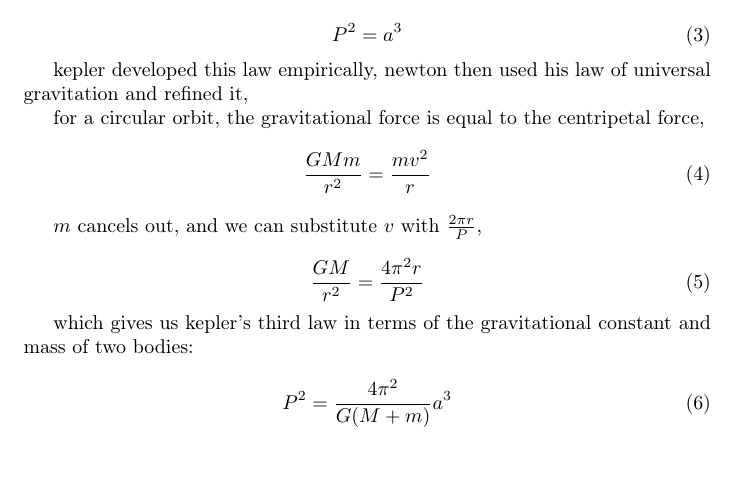
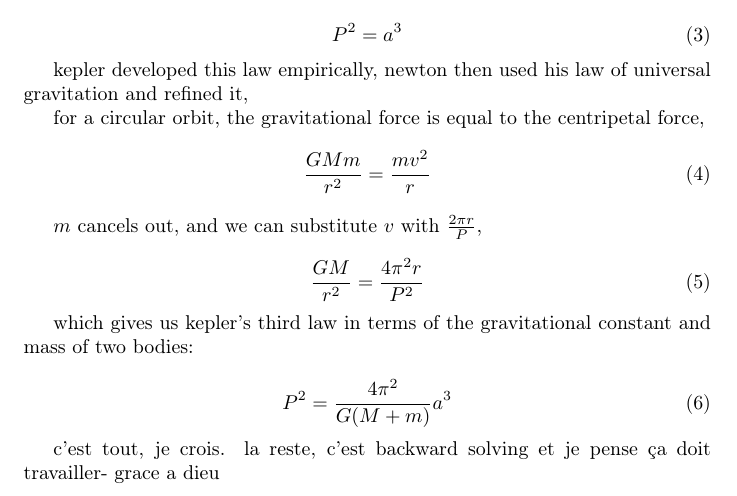
Before and after one commit to cherryxontop/keplers-3rd-law, a LaTeX document (theory.tex): part of the page, cut so that both start at the same text, the shorter picture padded with empty space. Compiled offline with pdfLaTeX.

Commit message:
doneee :3

```diff
--- a/theory.tex
+++ b/theory.tex
@@ -48,4 +48,6 @@ which gives us kepler's third law in terms of the gravitational constant and mas
 P^2 = \frac{4\pi^2}{G(M+m)}a^3
 \end{equation}
 
+c'est tout, je crois. la reste, c'est backward solving et je pense ça doit travailler- grace a dieu
+
 \end{document}
```
Also changed, not shown: theory.pdf.
